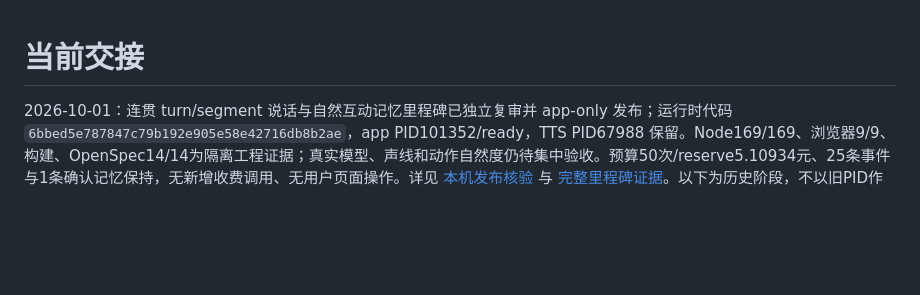
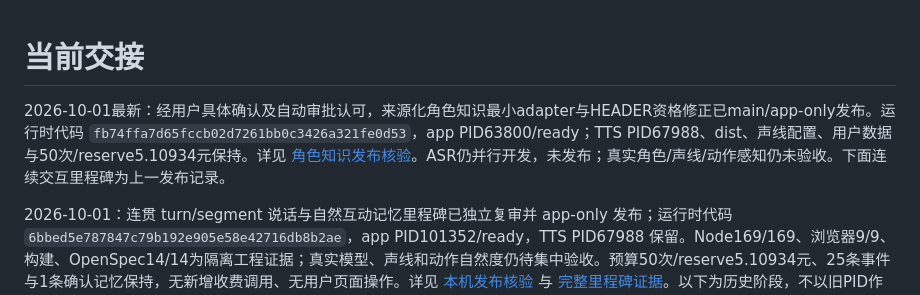
Before and after one commit to cloviszhu/Furina-1, a Markdown page: handoff.md, the part around the change. Rendered like a GitHub page; blank space fills up the shorter version.

Commit message:
Record explicitly approved local character context deployment

```diff
--- a/handoff.md
+++ b/handoff.md
@@ -1,4 +1,6 @@
 # 当前交接
+
+2026-10-01最新：经用户具体确认及自动审批认可，来源化角色知识最小adapter与HEADER资格修正已main/app-only发布。运行时代码 `fb74ffa7d65fccb02d7261bb0c3426a321fe0d53`，app PID63800/ready；TTS PID67988、dist、声线配置、用户数据与50次/reserve5.10934元保持。详见 [角色知识发布核验](docs/character-context-deployment.md)。ASR仍并行开发，未发布；真实角色/声线/动作感知仍未验收。下面连续交互里程碑为上一发布记录。
 
 2026-10-01：连贯 turn/segment 说话与自然互动记忆里程碑已独立复审并 app-only 发布；运行时代码 `6bbed5e787847c79b192e905e58e42716db8b2ae`，app PID101352/ready，TTS PID67988 保留。Node169/169、浏览器9/9、构建、OpenSpec14/14为隔离工程证据；真实模型、声线和动作自然度仍待集中验收。预算50次/reserve5.10934元、25条事件与1条确认记忆保持，无新增收费调用、无用户页面操作。详见 [本机发布核验](docs/coherent-milestone-deployment.md) 与 [完整里程碑证据](docs/coherent-milestone-evidence.md)。以下为历史阶段，不以旧PID作为当前状态。
 
```
Also changed, not shown: docs/character-context-deployment.md (added, +24 -0 lines).
